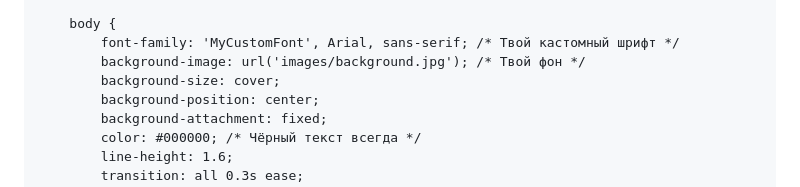
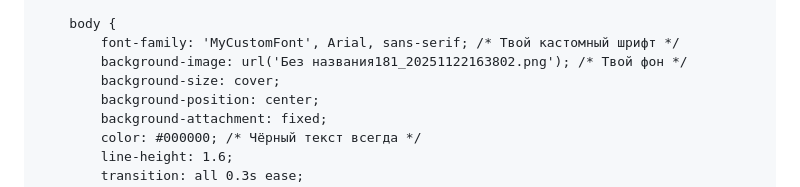
Before and after one commit to GGBSSHOP/BS_SHOP_USER_AGREEMENT, a Markdown page: README.md, the part around the change. Rendered like a GitHub page.

```diff
--- a/README.md
+++ b/README.md
@@ -24,7 +24,7 @@
 
         body {
             font-family: 'MyCustomFont', Arial, sans-serif; /* Твой кастомный шрифт */
-            background-image: url('images/background.jpg'); /* Твой фон */
+            background-image: url('Без названия181_20251122163802.png'); /* Твой фон */
             background-size: cover;
             background-position: center;
             background-attachment: fixed;
```
